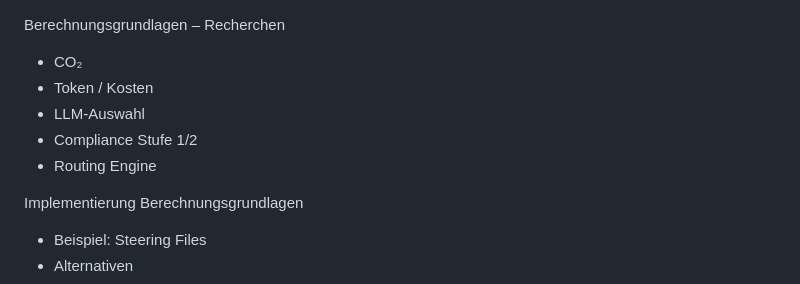
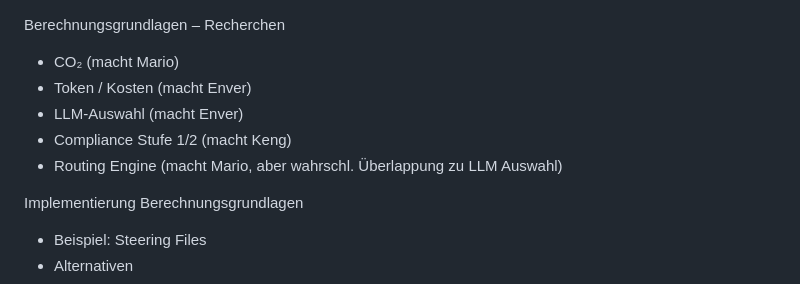
Before and after one commit to Enver-sc/AI-Lab, a Markdown page: Tasklist.md, the part around the change. Drawn GitHub-style.

```diff
--- a/Tasklist.md
+++ b/Tasklist.md
@@ -1,9 +1,9 @@
 Berechnungsgrundlagen – Recherchen
-- CO₂
-- Token / Kosten
-- LLM‑Auswahl
-- Compliance Stufe 1/2
-- Routing Engine
+- CO₂ (macht Mario)
+- Token / Kosten (macht Enver)
+- LLM‑Auswahl (macht Enver)
+- Compliance Stufe 1/2 (macht Keng)
+- Routing Engine (macht Mario, aber wahrschl. Überlappung zu LLM Auswahl)
 
 Implementierung Berechnungsgrundlagen
 - Beispiel: Steering Files
```
